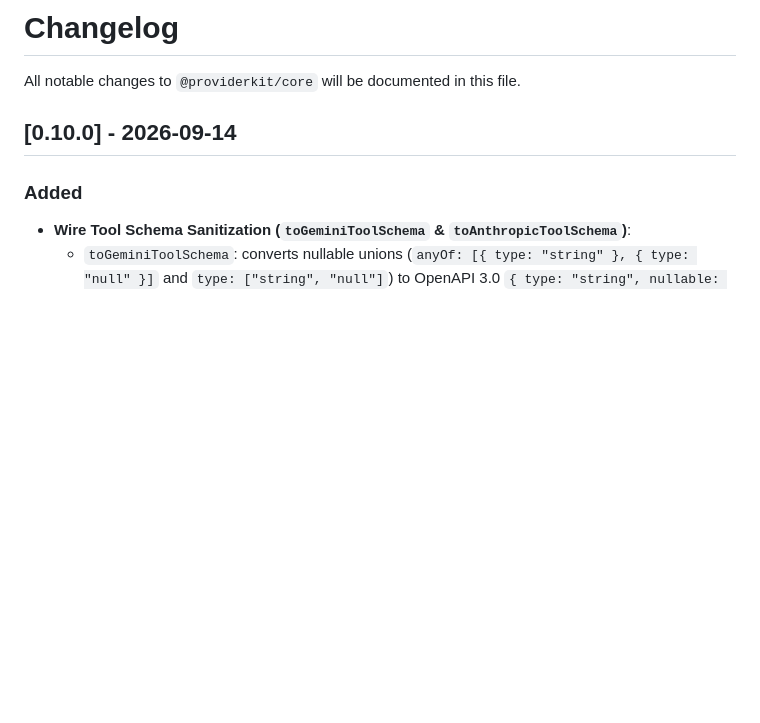
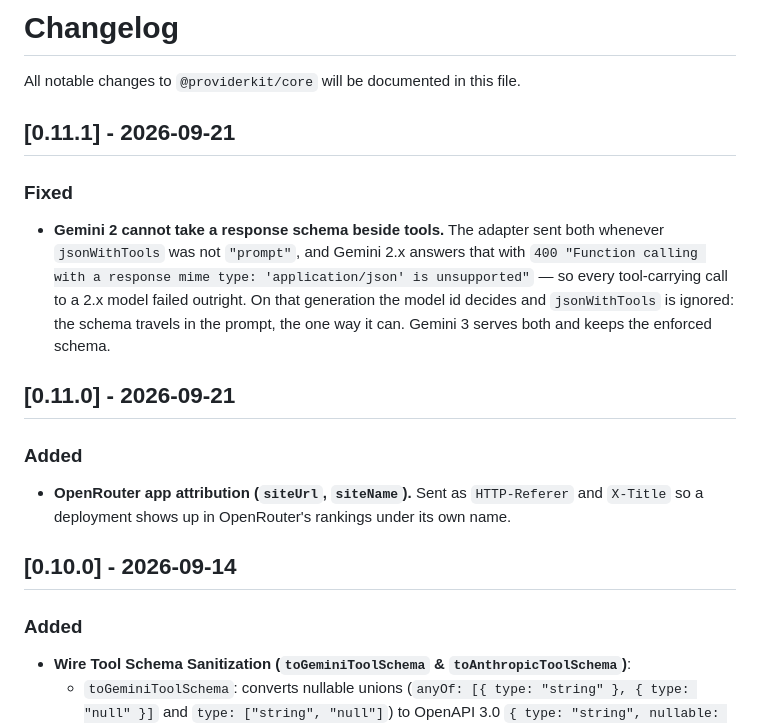
Before and after one commit to providerkit/providerkit, a Markdown page: CHANGELOG.md, the part around the change. GitHub-like rendering; blank space fills up the shorter version.

Commit message:
docs(core): changelog for 0.11.0 and the Gemini 2 fix

```diff
--- a/CHANGELOG.md
+++ b/CHANGELOG.md
@@ -1,6 +1,18 @@
 # Changelog
 
 All notable changes to `@providerkit/core` will be documented in this file.
+
+## [0.11.1] - 2026-09-21
+
+### Fixed
+
+- **Gemini 2 cannot take a response schema beside tools.** The adapter sent both whenever `jsonWithTools` was not `"prompt"`, and Gemini 2.x answers that with `400 "Function calling with a response mime type: 'application/json' is unsupported"` — so every tool-carrying call to a 2.x model failed outright. On that generation the model id decides and `jsonWithTools` is ignored: the schema travels in the prompt, the one way it can. Gemini 3 serves both and keeps the enforced schema.
+
+## [0.11.0] - 2026-09-21
+
+### Added
+
+- **OpenRouter app attribution (`siteUrl`, `siteName`).** Sent as `HTTP-Referer` and `X-Title` so a deployment shows up in OpenRouter's rankings under its own name.
 
 ## [0.10.0] - 2026-09-14
 
```
